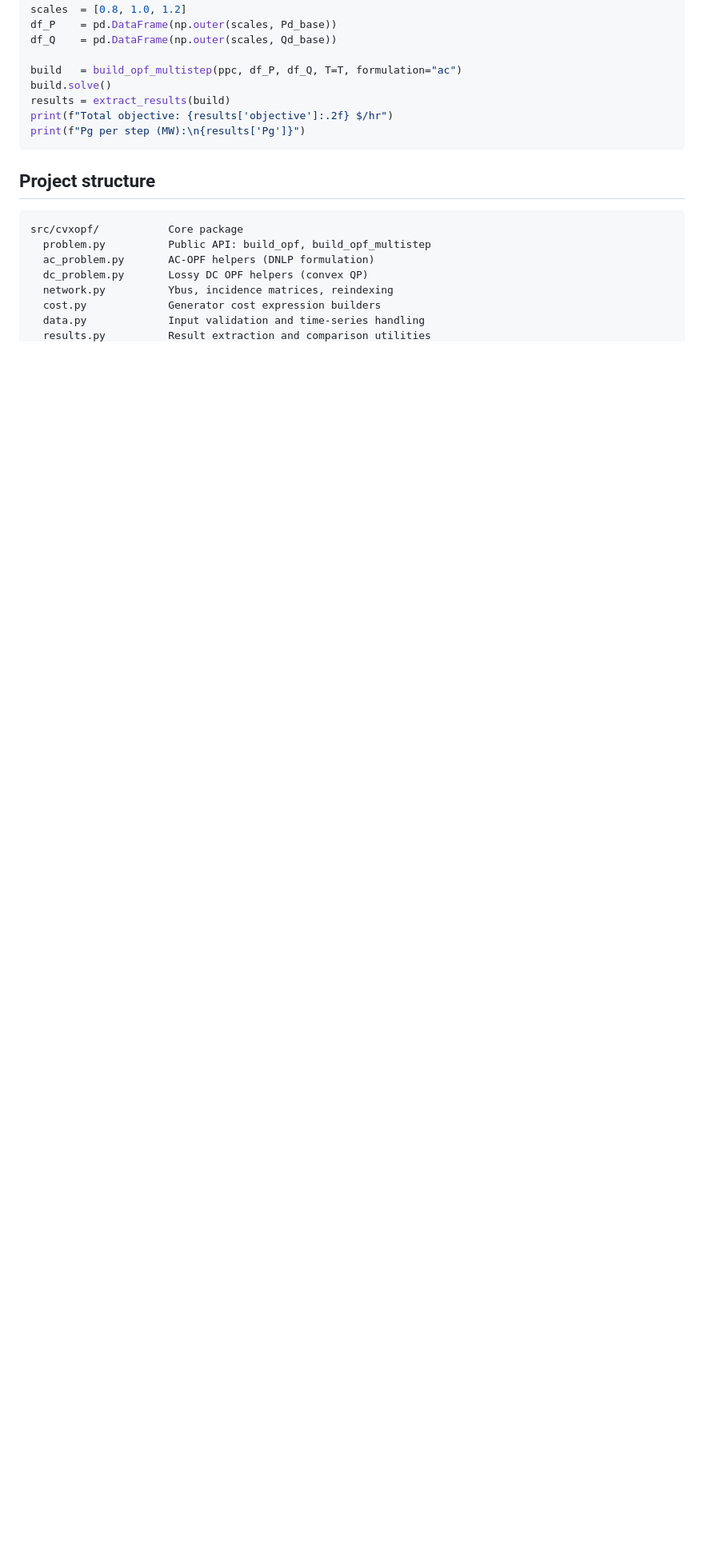
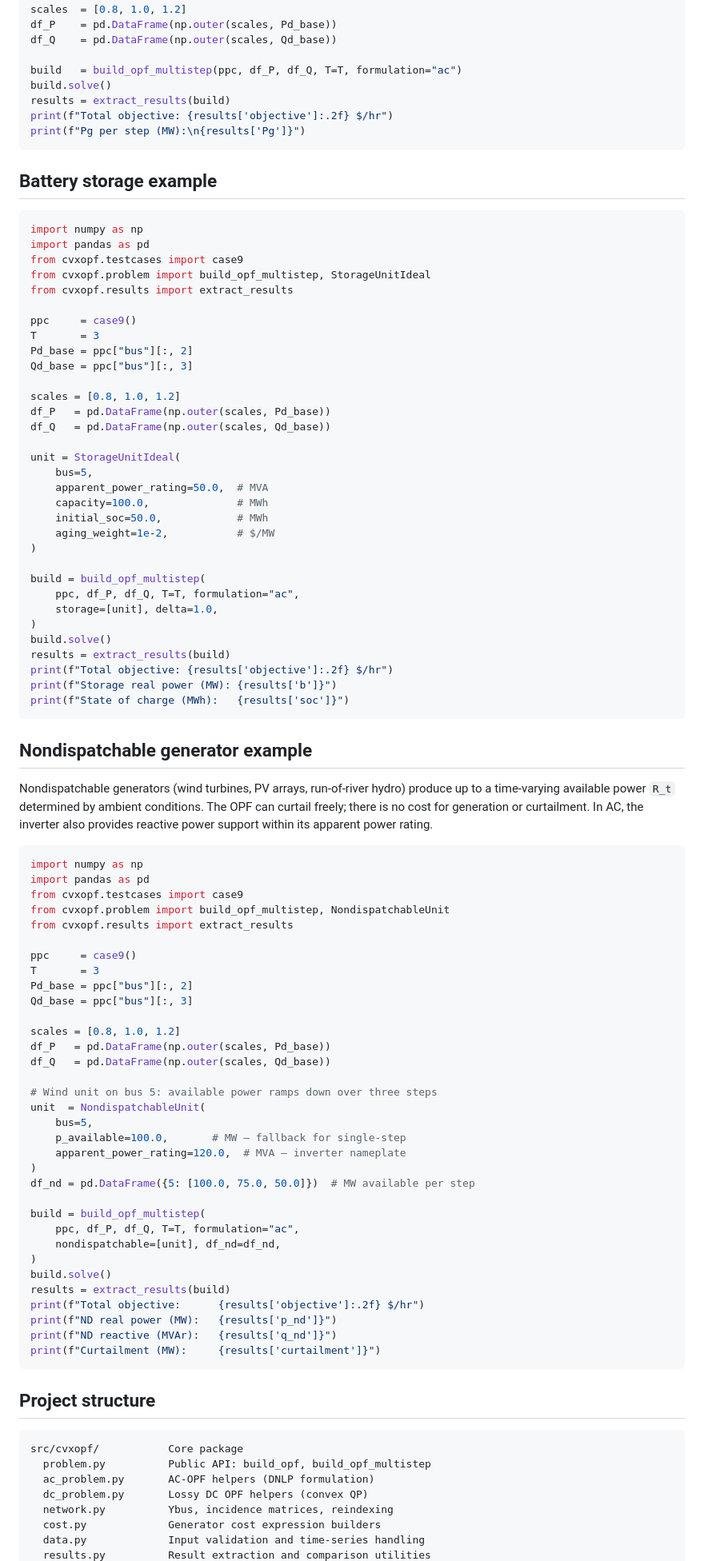
Before and after one commit to cvxgrp/cvxopf, a Markdown page: README.md, the part around one of its changes. Shown at 80% size. Drawn GitHub-style; blank space fills up the shorter version.

Commit message:
update for Milesone 8

````diff
--- a/README.md
+++ b/README.md
@@ -154,6 +157,87 @@ print(f"Total objective: {results['objective']:.2f} $/hr")
 print(f"Pg per step (MW):\n{results['Pg']}")
 ```
 
+## Battery storage example
+
+```python
+import numpy as np
+import pandas as pd
+from cvxopf.testcases import case9
+from cvxopf.problem import build_opf_multistep, StorageUnitIdeal
+from cvxopf.results import extract_results
+
+ppc     = case9()
+T       = 3
+Pd_base = ppc["bus"][:, 2]
+Qd_base = ppc["bus"][:, 3]
+
+scales = [0.8, 1.0, 1.2]
+df_P   = pd.DataFrame(np.outer(scales, Pd_base))
+df_Q   = pd.DataFrame(np.outer(scales, Qd_base))
+
+unit = StorageUnitIdeal(
+    bus=5,
+    apparent_power_rating=50.0,  # MVA
+    capacity=100.0,              # MWh
+    initial_soc=50.0,            # MWh
+    aging_weight=1e-2,           # $/MW
+)
+
+build = build_opf_multistep(
+    ppc, df_P, df_Q, T=T, formulation="ac",
+    storage=[unit], delta=1.0,
+)
+build.solve()
+results = extract_results(build)
+print(f"Total objective: {results['objective']:.2f} $/hr")
+print(f"Storage real power (MW): {results['b']}")
+print(f"State of charge (MWh):   {results['soc']}")
+```
+
+## Nondispatchable generator example
+
+Nondispatchable generators (wind turbines, PV arrays, run-of-river hydro)
+produce up to a time-varying available power `R_t` determined by ambient
+conditions. The OPF can curtail freely; there is no cost for generation or
+curtailment. In AC, the inverter also provides reactive power support within
+its apparent power rating.
+
+```python
+import numpy as np
+import pandas as pd
+from cvxopf.testcases import case9
+from cvxopf.problem import build_opf_multistep, NondispatchableUnit
+from cvxopf.results import extract_results
+
+ppc     = case9()
+T       = 3
+Pd_base = ppc["bus"][:, 2]
+Qd_base = ppc["bus"][:, 3]
+
+scales = [0.8, 1.0, 1.2]
+df_P   = pd.DataFrame(np.outer(scales, Pd_base))
+df_Q   = pd.DataFrame(np.outer(scales, Qd_base))
+
+# Wind unit on bus 5: available power ramps down over three steps
+unit  = NondispatchableUnit(
+    bus=5,
+    p_available=100.0,       # MW — fallback for single-step
+    apparent_power_rating=120.0,  # MVA — inverter nameplate
+)
+df_nd = pd.DataFrame({5: [100.0, 75.0, 50.0]})  # MW available per step
+
+build = build_opf_multistep(
+    ppc, df_P, df_Q, T=T, formulation="ac",
+    nondispatchable=[unit], df_nd=df_nd,
+)
+build.solve()
+results = extract_results(build)
+print(f"Total objective:      {results['objective']:.2f} $/hr")
+print(f"ND real power (MW):   {results['p_nd']}")
+print(f"ND reactive (MVAr):   {results['q_nd']}")
+print(f"Curtailment (MW):     {results['curtailment']}")
+```
+
 ## Project structure
 
 ```
````
Also changed, not shown: other parts of README.md (+17 -9 lines).
